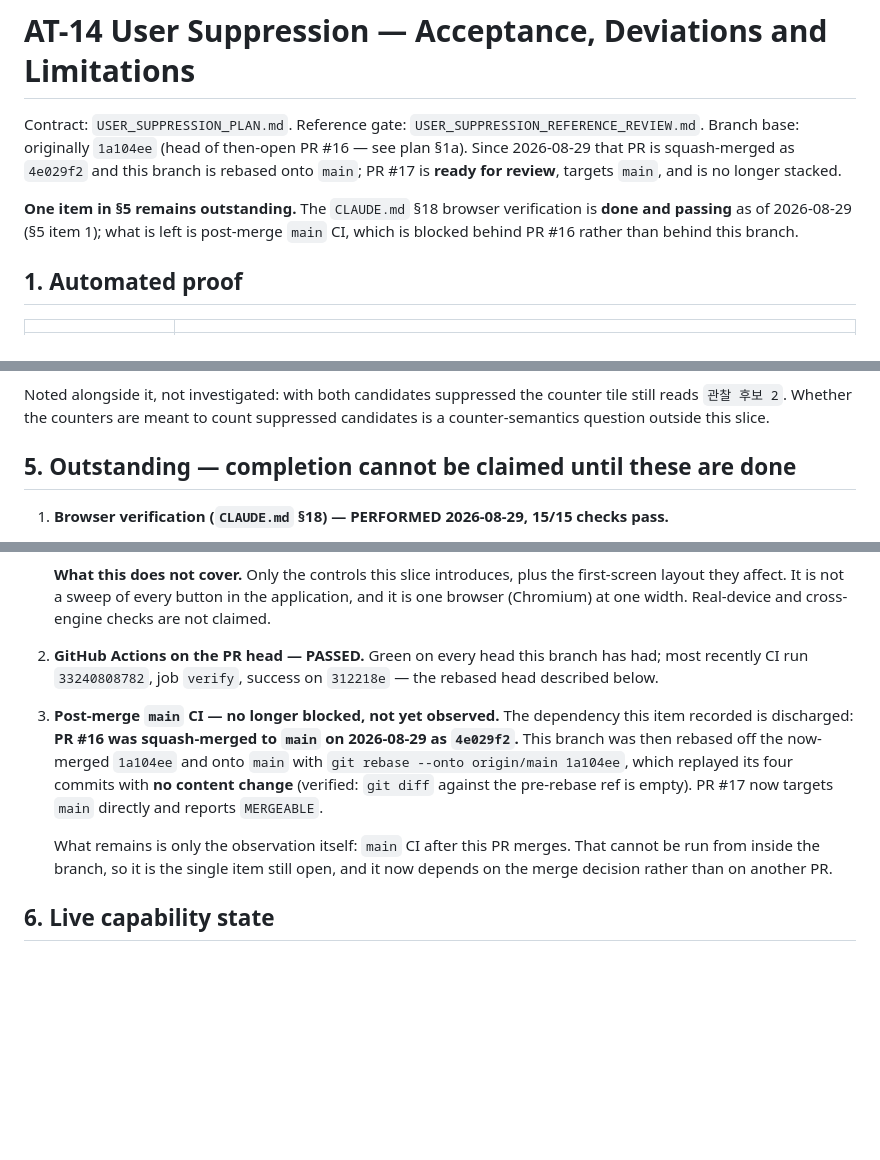
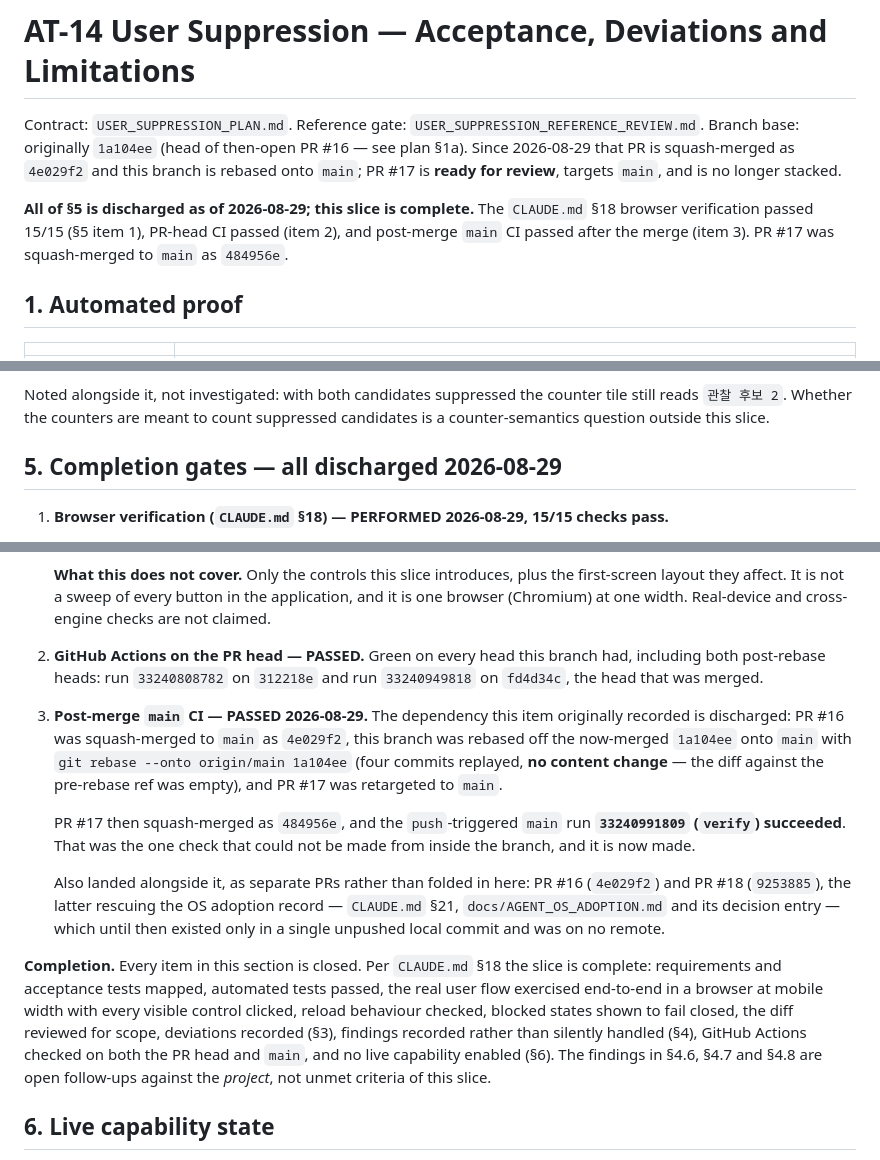
Before and after one commit to storm-credit/threadscout-ai, a Markdown page: docs/implementation/USER_SUPPRESSION_ACCEPTANCE.md, 3 parts joined by grey strips. Drawn GitHub-style; blank space fills up the shorter version.

Commit message:
docs: close the AT-14 completion gates and unstale the status (#19)
Records the last check that could not be made from inside the feature
branch: post-merge main CI. PR #17 squash-merged as 484956e and the
push-triggered main run 33240991809 (verify) succeeded, so §5 item 3 —
the only gate still open — is discharged.

§5 is retitled from "Outstanding" to "Completion gates — all discharged",
since nothing in it is outstanding any more, and gains an explicit
completion paragraph walking the §18 checklist against what was actually
observed. Item 2 now names both post-rebase CI runs including the head
that merged, rather than one intermediate head.

Inbound reference sweep, per the rule that editing an authority document
means checking what points at it:

- IMPLEMENTATION_STATUS.md still declared AT-14 "IMPLEMENTED BUT NOT
  BROWSER-VERIFIED AND NOT MERGED" in both its section heading and the
  repository status line, and still said the branch could not merge before
  PR #16. All three were false as of the merge.
- its pointer to the acceptance record said "six recorded findings"; there
  are now eight.

The three findings that came out of the browser run are stated there as
open against the project rather than against this slice, so closing the
slice does not quietly absorb them: §4.6 the load-flaky lock test, §4.7
English error strings, §4.8 the empty-state line below the mobile fold.

Docs only. check:docs passes; 145/145 tests pass.

Co-authored-by: Claude Opus 5 (1M context) <noreply@anthropic.com>

```diff
--- a/docs/implementation/USER_SUPPRESSION_ACCEPTANCE.md
+++ b/docs/implementation/USER_SUPPRESSION_ACCEPTANCE.md
@@ -5,9 +5,9 @@ Branch base: originally `1a104ee` (head of then-open PR #16 — see plan §1a).
 is squash-merged as `4e029f2` and this branch is rebased onto `main`; PR #17 is **ready for review**,
 targets `main`, and is no longer stacked.
 
-**One item in §5 remains outstanding.** The `CLAUDE.md` §18 browser verification is **done and
-passing** as of 2026-08-29 (§5 item 1); what is left is post-merge `main` CI, which is blocked behind
-PR #16 rather than behind this branch.
+**All of §5 is discharged as of 2026-08-29; this slice is complete.** The `CLAUDE.md` §18 browser
+verification passed 15/15 (§5 item 1), PR-head CI passed (item 2), and post-merge `main` CI passed
+after the merge (item 3). PR #17 was squash-merged to `main` as `484956e`.
 
 ## 1. Automated proof
 
@@ -182,7 +182,7 @@ Noted alongside it, not investigated: with both candidates suppressed the counte
 `관찰 후보 2`. Whether the counters are meant to count suppressed candidates is a counter-semantics
 question outside this slice.
 
-## 5. Outstanding — completion cannot be claimed until these are done
+## 5. Completion gates — all discharged 2026-08-29
 
 1. **Browser verification (`CLAUDE.md` §18) — PERFORMED 2026-08-29, 15/15 checks pass.**
 
@@ -226,18 +226,31 @@ question outside this slice.
    layout they affect. It is not a sweep of every button in the application, and it is one browser
    (Chromium) at one width. Real-device and cross-engine checks are not claimed.
 
-2. **GitHub Actions on the PR head — PASSED.** Green on every head this branch has had; most recently
-   CI run `33240808782`, job `verify`, success on `312218e` — the rebased head described below.
-3. **Post-merge `main` CI — no longer blocked, not yet observed.** The dependency this item recorded
-   is discharged: **PR #16 was squash-merged to `main` on 2026-08-29 as `4e029f2`.** This branch was
-   then rebased off the now-merged `1a104ee` and onto `main` with
-   `git rebase --onto origin/main 1a104ee`, which replayed its four commits with **no content change**
-   (verified: `git diff` against the pre-rebase ref is empty). PR #17 now targets `main` directly and
-   reports `MERGEABLE`.
+2. **GitHub Actions on the PR head — PASSED.** Green on every head this branch had, including both
+   post-rebase heads: run `33240808782` on `312218e` and run `33240949818` on `fd4d34c`, the head
+   that was merged.
+3. **Post-merge `main` CI — PASSED 2026-08-29.** The dependency this item originally recorded is
+   discharged: PR #16 was squash-merged to `main` as `4e029f2`, this branch was rebased off the
+   now-merged `1a104ee` onto `main` with `git rebase --onto origin/main 1a104ee` (four commits
+   replayed, **no content change** — the diff against the pre-rebase ref was empty), and PR #17 was
+   retargeted to `main`.
 
-   What remains is only the observation itself: `main` CI after this PR merges. That cannot be run
-   from inside the branch, so it is the single item still open, and it now depends on the merge
-   decision rather than on another PR.
+   PR #17 then squash-merged as `484956e`, and the `push`-triggered `main` run **`33240991809`
+   (`verify`) succeeded**. That was the one check that could not be made from inside the branch, and
+   it is now made.
+
+   Also landed alongside it, as separate PRs rather than folded in here: PR #16 (`4e029f2`) and
+   PR #18 (`9253885`), the latter rescuing the OS adoption record — `CLAUDE.md` §21,
+   `docs/AGENT_OS_ADOPTION.md` and its decision entry — which until then existed only in a single
+   unpushed local commit and was on no remote.
+
+**Completion.** Every item in this section is closed. Per `CLAUDE.md` §18 the slice is complete:
+requirements and acceptance tests mapped, automated tests passed, the real user flow exercised
+end-to-end in a browser at mobile width with every visible control clicked, reload behaviour checked,
+blocked states shown to fail closed, the diff reviewed for scope, deviations recorded (§3), findings
+recorded rather than silently handled (§4), GitHub Actions checked on both the PR head and `main`,
+and no live capability enabled (§6). The findings in §4.6, §4.7 and §4.8 are open follow-ups against
+the *project*, not unmet criteria of this slice.
 
 ## 6. Live capability state
 
```
Also changed, not shown: docs/IMPLEMENTATION_STATUS.md (+14 -6 lines).
